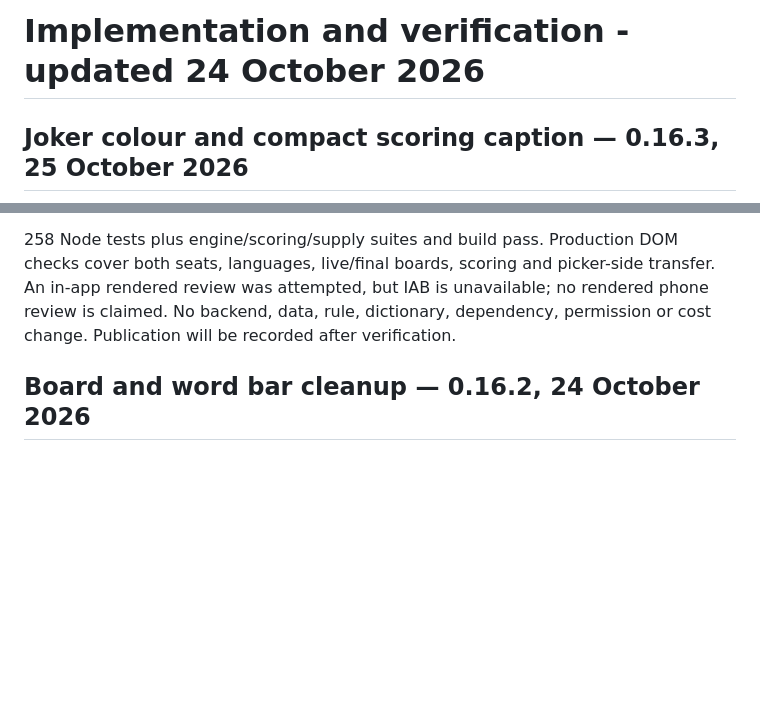
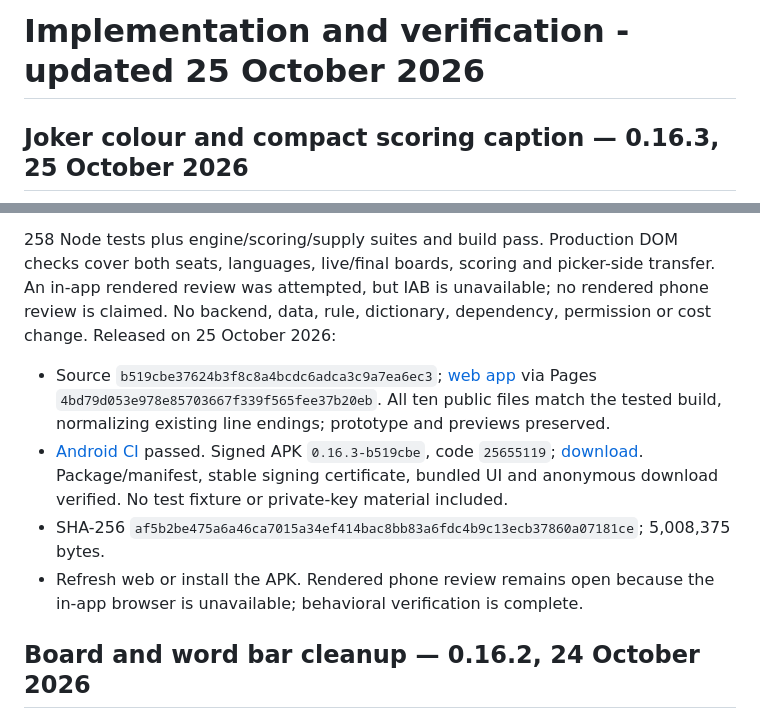
Before and after one commit to xNorbertx/word-conquest, a Markdown page: docs/PROGRESS.md, 2 parts joined by grey strips. Drawn GitHub-style; blank space fills up the shorter version.

Commit message:
Record verified joker-colour web and Android release

```diff
--- a/docs/PROGRESS.md
+++ b/docs/PROGRESS.md
@@ -1,4 +1,4 @@
-# Implementation and verification - updated 24 October 2026
+# Implementation and verification - updated 25 October 2026
 
 ## Joker colour and compact scoring caption — 0.16.3, 25 October 2026
 
@@ -22,7 +22,18 @@ without adding a row. The remaining count and fill calculation are unchanged.
 checks cover both seats, languages, live/final boards, scoring and picker-side
 transfer. An in-app rendered review was attempted, but IAB is unavailable; no
 rendered phone review is claimed. No backend, data, rule, dictionary, dependency,
-permission or cost change. Publication will be recorded after verification.
+permission or cost change. Released on 25 October 2026:
+
+- Source `b519cbe37624b3f8c8a4bcdc6adca3c9a7ea6ec3`; [web app](https://xnorbertx.github.io/word-conquest/online/) via
+  Pages `4bd79d053e978e85703667f339f565fee37b20eb`. All ten public files match the tested build,
+  normalizing existing line endings; prototype and previews preserved.
+- [Android CI](https://github.com/xNorbertx/word-conquest/actions/runs/40138440178) passed. Signed APK
+  `0.16.3-b519cbe`, code `25655119`; [download](https://github.com/xNorbertx/word-conquest/releases/download/android-pilot-25655119/word-conquest-android.apk).
+  Package/manifest, stable signing certificate, bundled UI and anonymous download
+  verified. No test fixture or private-key material included.
+- SHA-256 `af5b2be475a6a46ca7015a34ef414bac8bb83a6fdc4b9c13ecb37860a07181ce`; 5,008,375 bytes.
+- Refresh web or install the APK. Rendered phone review remains open because
+  the in-app browser is unavailable; behavioral verification is complete.
 
 ## Board and word bar cleanup — 0.16.2, 24 October 2026
 
```
Also changed, not shown: README.md (+1 -0 lines), ROADMAP.md (+1 -1 lines).
